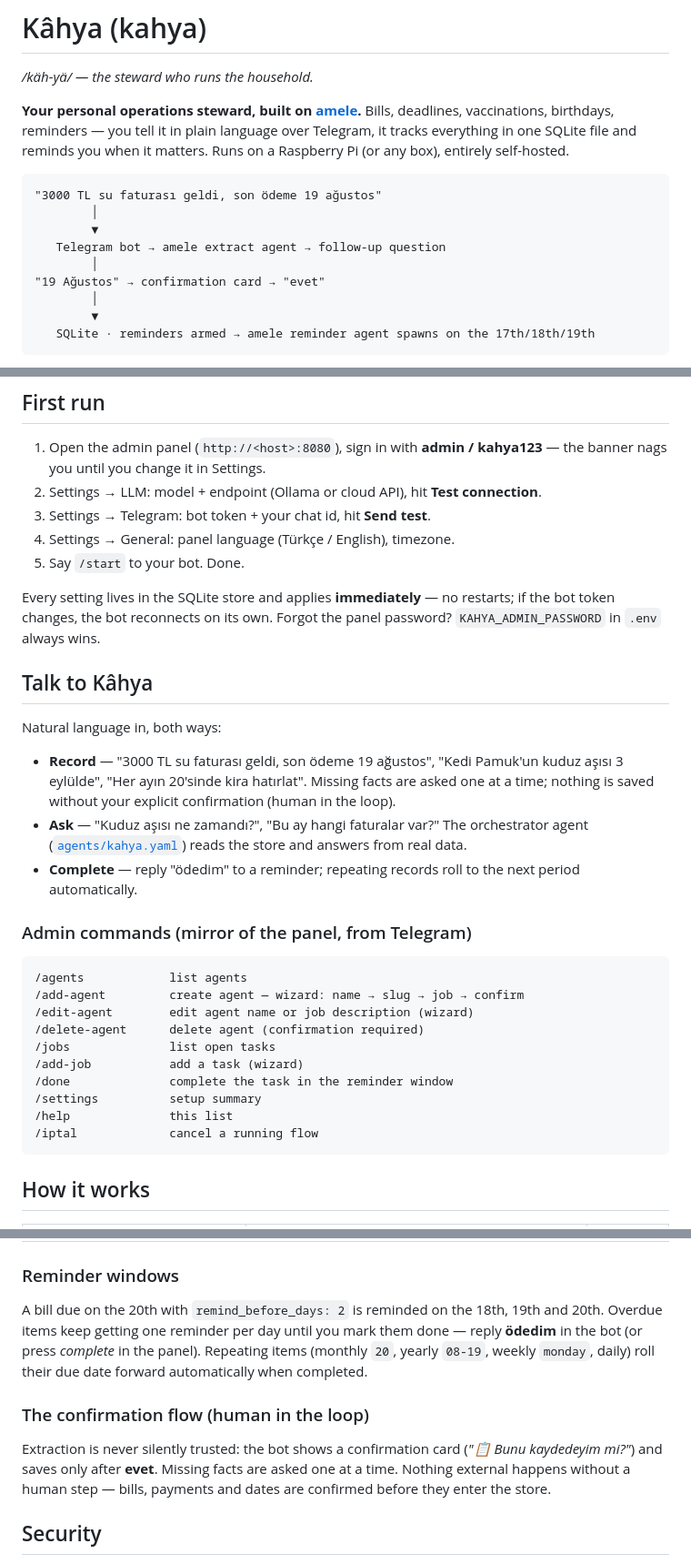
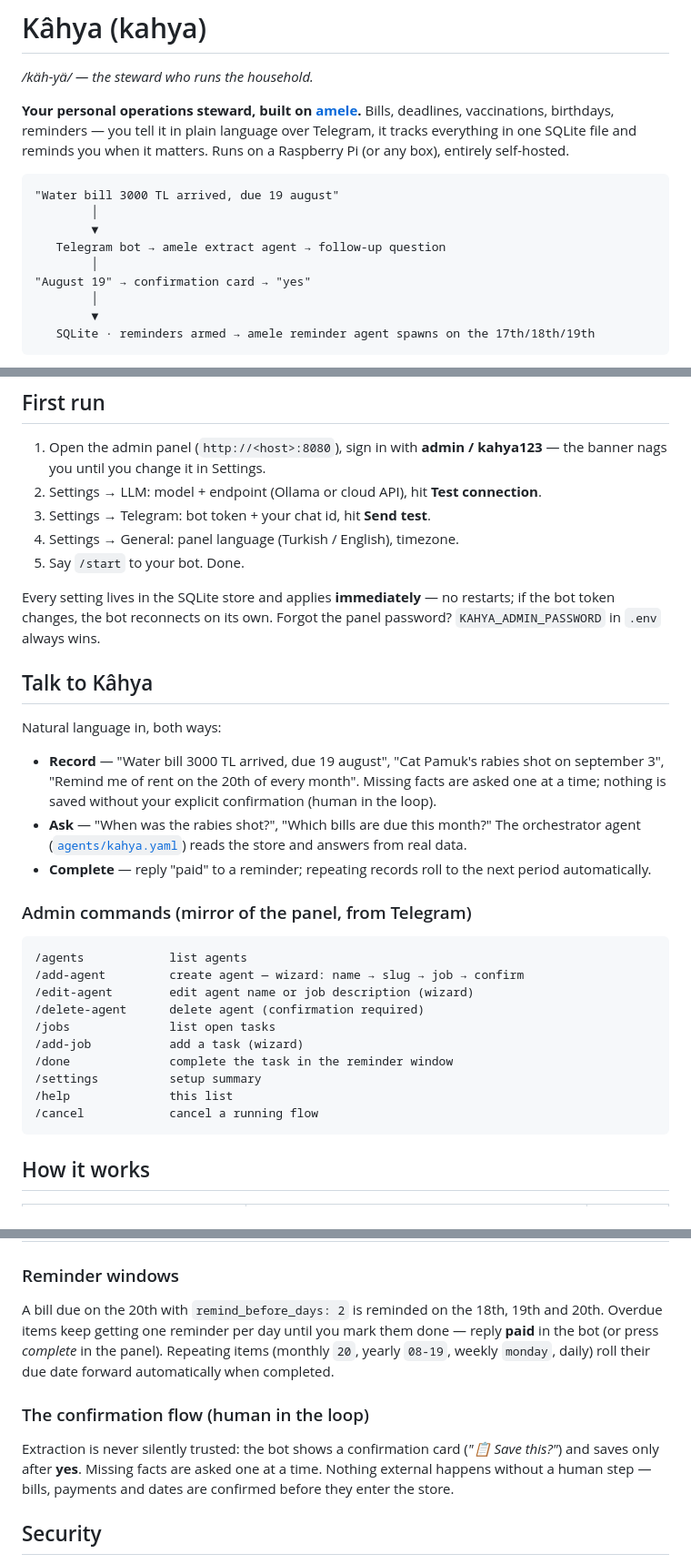
Before and after one commit to loxigosoftware/kahya, a Markdown page: README.md, 3 parts joined by grey strips. Shown at 91% size. Drawn GitHub-style.

Commit message:
README: fully translate remaining Turkish examples to English

````diff
--- a/README.md
+++ b/README.md
@@ -8,12 +8,12 @@ language over Telegram, it tracks everything in one SQLite file and reminds
 you when it matters. Runs on a Raspberry Pi (or any box), entirely self-hosted.
 
 ```
-"3000 TL su faturası geldi, son ödeme 19 ağustos"
+"Water bill 3000 TL arrived, due 19 august"
         │
         ▼
    Telegram bot → amele extract agent → follow-up question
         │
-"19 Ağustos" → confirmation card → "evet"
+"August 19" → confirmation card → "yes"
         │
         ▼
    SQLite · reminders armed → amele reminder agent spawns on the 17th/18th/19th
@@ -96,7 +96,7 @@ without touching Telegram. On the Pi, use systemd (units in
 2. Settings → LLM: model + endpoint (Ollama or cloud API), hit
    **Test connection**.
 3. Settings → Telegram: bot token + your chat id, hit **Send test**.
-4. Settings → General: panel language (Türkçe / English), timezone.
+4. Settings → General: panel language (Turkish / English), timezone.
 5. Say `/start` to your bot. Done.
 
 Every setting lives in the SQLite store and applies **immediately** —
@@ -107,14 +107,15 @@ Forgot the panel password? `KAHYA_ADMIN_PASSWORD` in `.env` always wins.
 
 Natural language in, both ways:
 
-- **Record** — "3000 TL su faturası geldi, son ödeme 19 ağustos",
-  "Kedi Pamuk'un kuduz aşısı 3 eylülde", "Her ayın 20'sinde kira hatırlat".
+- **Record** — "Water bill 3000 TL arrived, due 19 august",
+  "Cat Pamuk's rabies shot on september 3", "Remind me of rent on the 20th
+  of every month".
   Missing facts are asked one at a time; nothing is saved without your
   explicit confirmation (human in the loop).
-- **Ask** — "Kuduz aşısı ne zamandı?", "Bu ay hangi faturalar var?" The
-  orchestrator agent ([`agents/kahya.yaml`](agents/kahya.yaml)) reads the
-  store and answers from real data.
-- **Complete** — reply "ödedim" to a reminder; repeating records roll to
+- **Ask** — "When was the rabies shot?", "Which bills are due this month?"
+  The orchestrator agent ([`agents/kahya.yaml`](agents/kahya.yaml)) reads
+  the store and answers from real data.
+- **Complete** — reply "paid" to a reminder; repeating records roll to
   the next period automatically.
 
 ### Admin commands (mirror of the panel, from Telegram)
@@ -129,7 +130,7 @@ Natural language in, both ways:
 /done              complete the task in the reminder window
 /settings          setup summary
 /help              this list
-/iptal             cancel a running flow
+/cancel            cancel a running flow
 ```
 
 ## How it works
@@ -151,14 +152,14 @@ Natural language in, both ways:
 
 A bill due on the 20th with `remind_before_days: 2` is reminded on the 18th,
 19th and 20th. Overdue items keep getting one reminder per day until you mark
-them done — reply **ödedim** in the bot (or press *complete* in the panel).
+them done — reply **paid** in the bot (or press *complete* in the panel).
 Repeating items (monthly `20`, yearly `08-19`, weekly `monday`, daily) roll
 their due date forward automatically when completed.
 
 ### The confirmation flow (human in the loop)
 
 Extraction is never silently trusted: the bot shows a confirmation card
-(*"📋 Bunu kaydedeyim mi?"*) and saves only after **evet**. Missing facts are
+(*"📋 Save this?"*) and saves only after **yes**. Missing facts are
 asked one at a time. Nothing external happens without a human step — bills,
 payments and dates are confirmed before they enter the store.
 
````
